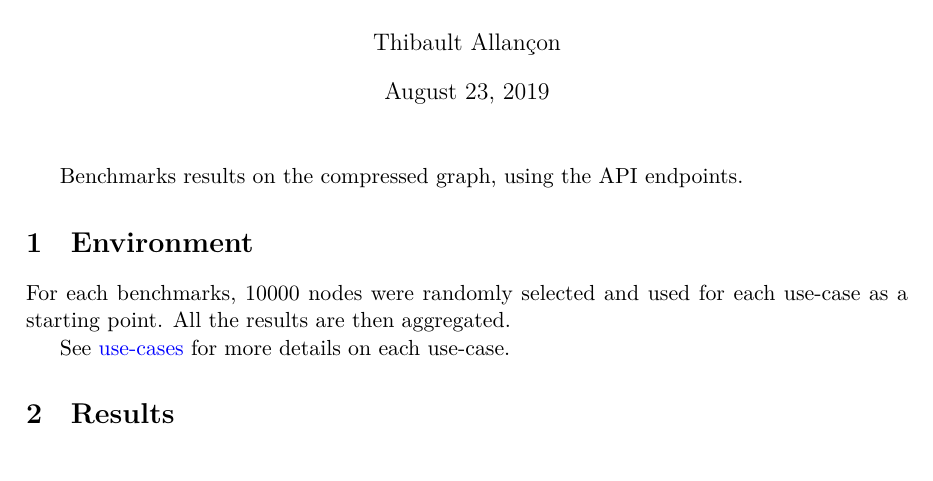
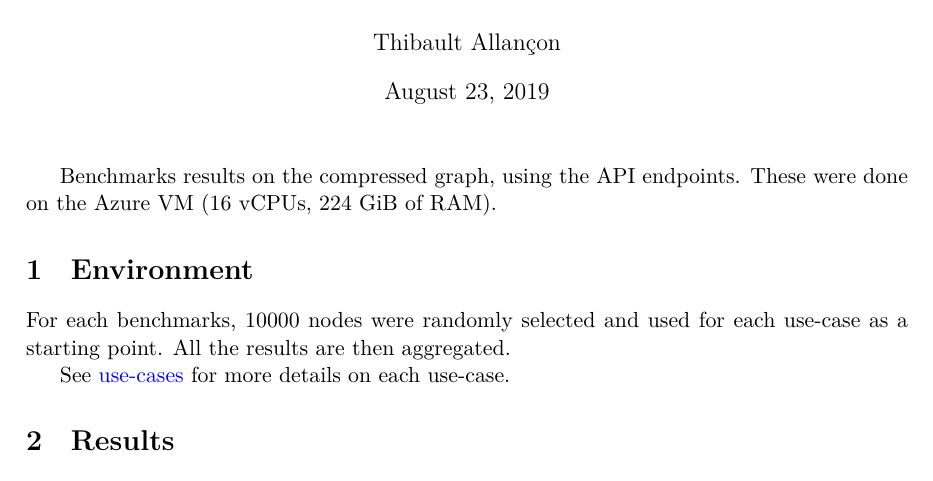
Before and after one commit to SoftwareHeritage/swh-graph, a LaTeX document (reports/benchmarks/benchmarks.tex): part of page 1 of 2, cut so that both start at the same text. Compiled offline with XeLaTeX.

Commit message:
reports: benchmarks: add machine specs

```diff
--- a/reports/benchmarks/benchmarks.tex
+++ b/reports/benchmarks/benchmarks.tex
@@ -15,7 +15,8 @@
 
 \maketitle
 
-Benchmarks results on the compressed graph, using the API endpoints.
+Benchmarks results on the compressed graph, using the API endpoints. These were
+done on the Azure VM (16 vCPUs, 224 GiB of RAM).
 
 \section{Environment}
 
```
